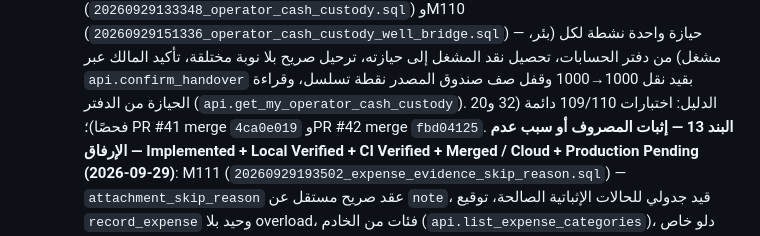
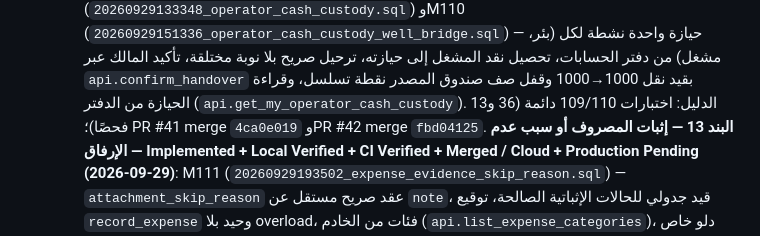
Before and after one commit to well-irrigation/well-irrigation, a Markdown page: docs/technical/DECISION_IMPLEMENTATION_MATRIX.md, the part around the change. GitHub-like rendering.

Commit message:
docs: correct custody test totals

```diff
--- a/docs/technical/DECISION_IMPLEMENTATION_MATRIX.md
+++ b/docs/technical/DECISION_IMPLEMENTATION_MATRIX.md
@@ -490,7 +490,7 @@ UX-12 لا تغلق تقنيًا بمجرد وجود `complete` و
   حيازته، ترحيل صريح بلا نوبة مختلقة، تأكيد المالك عبر `api.confirm_handover`
   بقيد نقل 1000→1000 وقفل صف صندوق المصدر نقطة تسلسل، وقراءة الحيازة
   من الدفتر (`api.get_my_operator_cash_custody`). الدليل: اختبارات
-  109/110 دائمة (32 و20 فحصًا)؛ PR #41 merge `4ca0e019` وPR #42 merge
+  109/110 دائمة (36 و13 فحصًا)؛ PR #41 merge `4ca0e019` وPR #42 merge
   `fbd04125`.
   **البند 13 — إثبات المصروف أو سبب عدم الإرفاق — Implemented + Local
   Verified + CI Verified + Merged / Cloud + Production Pending
```
